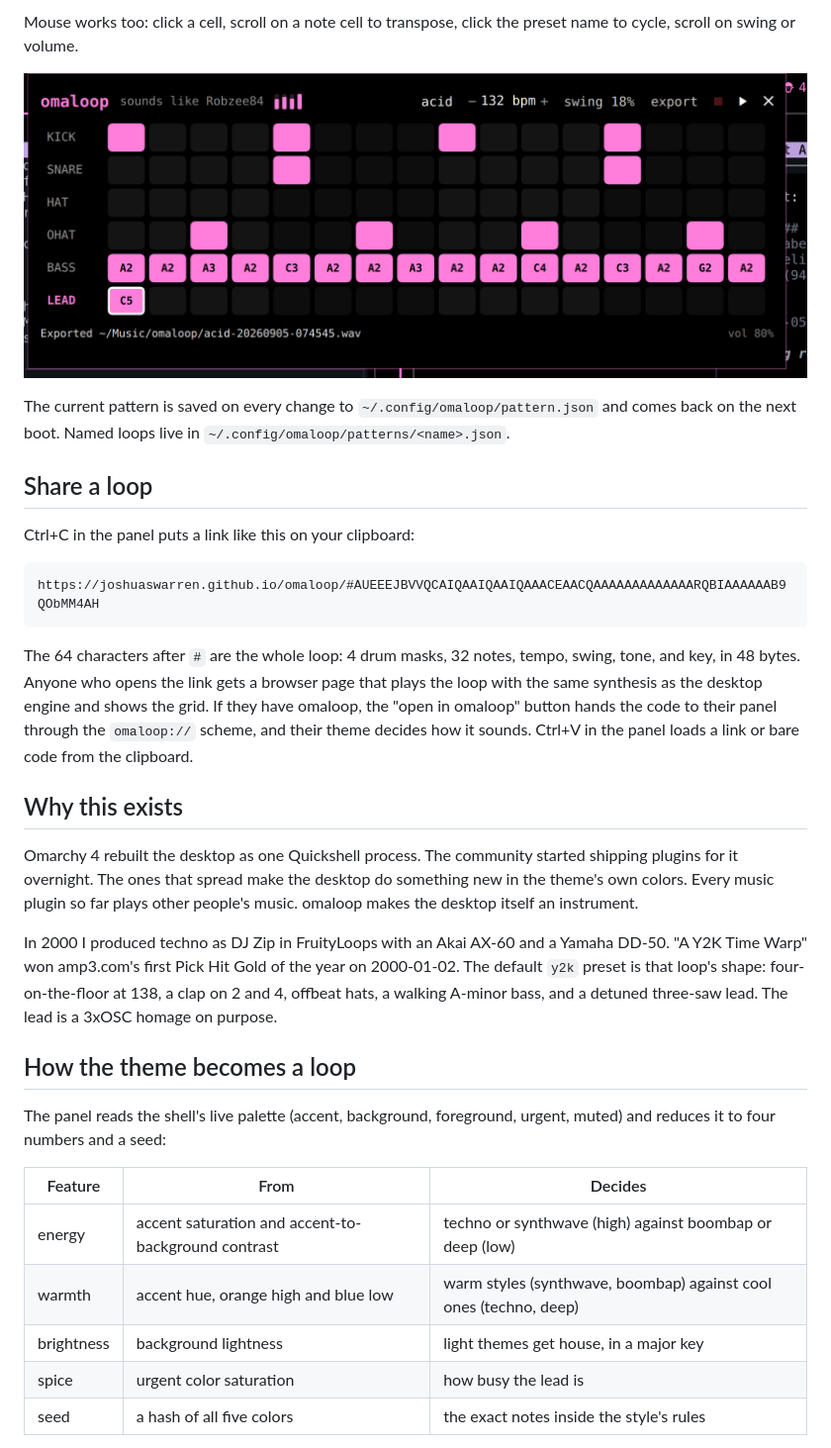
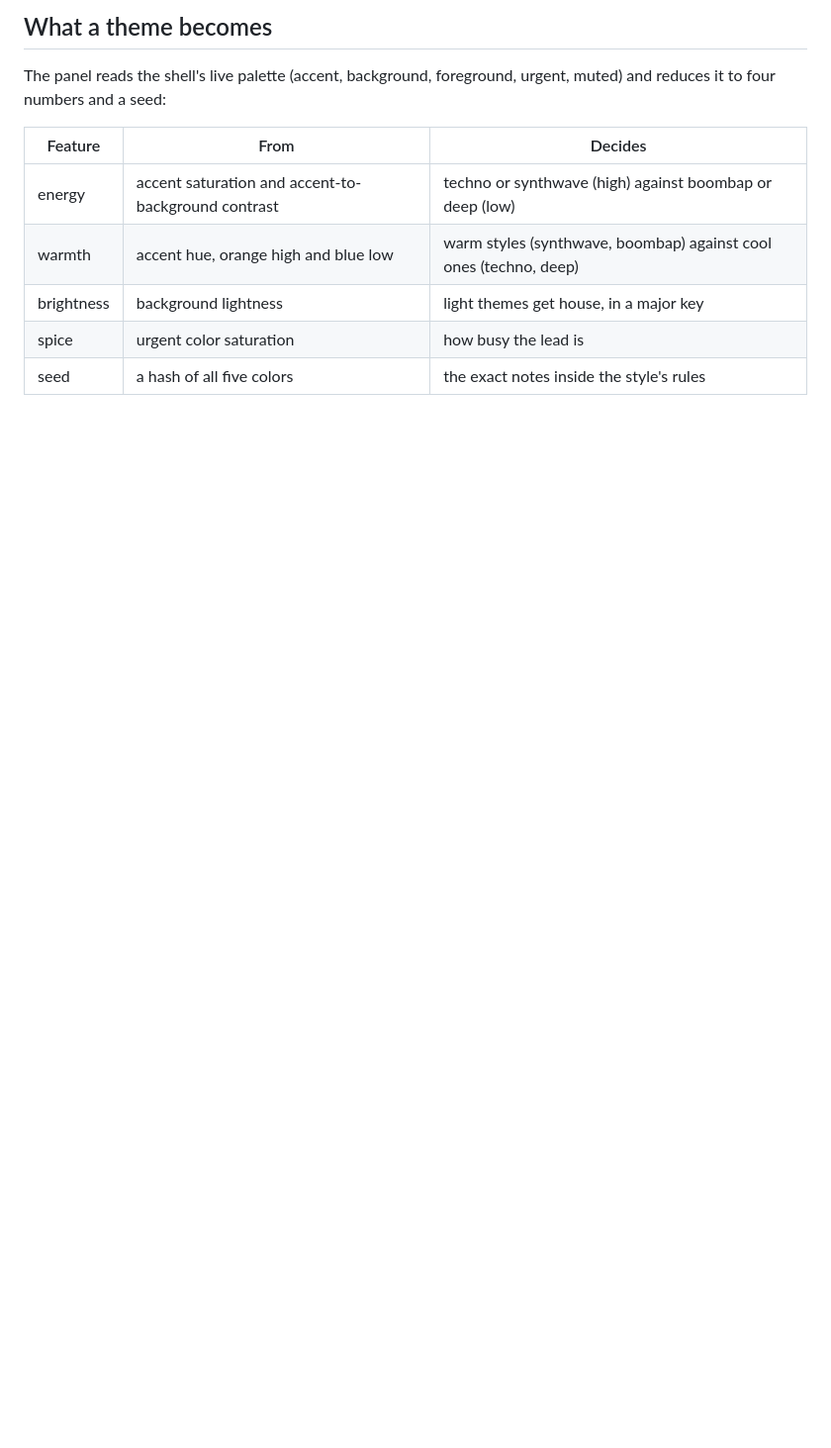
Before and after one commit to joshuaswarren/omaloop, a Markdown page: README.md, the part around the change printed below. Shown: that part at 99% size. Drawn GitHub-style; pictures changed too: docs/editing.png (deleted); blank space fills up the shorter version.

````diff
--- a/README.md
+++ b/README.md
@@ -54,26 +30,4 @@ Requires Omarchy 4 (Quattro) and Rust 1.75+.
-Mouse works too: click a cell, scroll on a note cell to transpose, click the preset name to cycle, scroll on swing or volume.
-
-![editing a loop](docs/editing.png)
-
-The current pattern is saved on every change to `~/.config/omaloop/pattern.json` and comes back on the next boot. Named loops live in `~/.config/omaloop/patterns/<name>.json`.
-
-## Share a loop
-
-Ctrl+C in the panel puts a link like this on your clipboard:
-
-```
-https://joshuaswarren.github.io/omaloop/#AUEEEJBVVQCAIQAAIQAAIQAAACEAACQAAAAAAAAAAAAARQBIAAAAAAB9QObMM4AH
-```
-
-The 64 characters after `#` are the whole loop: 4 drum masks, 32 notes, tempo, swing, tone, and key, in 48 bytes. Anyone who opens the link gets a browser page that plays the loop with the same synthesis as the desktop engine and shows the grid. If they have omaloop, the "open in omaloop" button hands the code to their panel through the `omaloop://` scheme, and their theme decides how it sounds. Ctrl+V in the panel loads a link or bare code from the clipboard.
-
-## Why this exists
-
-Omarchy 4 rebuilt the desktop as one Quickshell process. The community started shipping plugins for it overnight. The ones that spread make the desktop do something new in the theme's own colors. Every music plugin so far plays other people's music. omaloop makes the desktop itself an instrument.
-
-In 2000 I produced techno as DJ Zip in FruityLoops with an Akai AX-60 and a Yamaha DD-50. "A Y2K Time Warp" won amp3.com's first Pick Hit Gold of the year on 2000-01-02. The default `y2k` preset is that loop's shape: four-on-the-floor at 138, a clap on 2 and 4, offbeat hats, a walking A-minor bass, and a detuned three-saw lead. The lead is a 3xOSC homage on purpose.
-
-## How the theme becomes a loop
+## What a theme becomes
 
 The panel reads the shell's live palette (accent, background, foreground, urgent, muted) and reduces it to four numbers and a seed:
 
````
Also changed, not shown: other parts of README.md (+85 -47 lines), docs/futurism.png (added), docs/robzee84.png (deleted), docs/tokyoled.png, preview.png (added), 2 other files.
